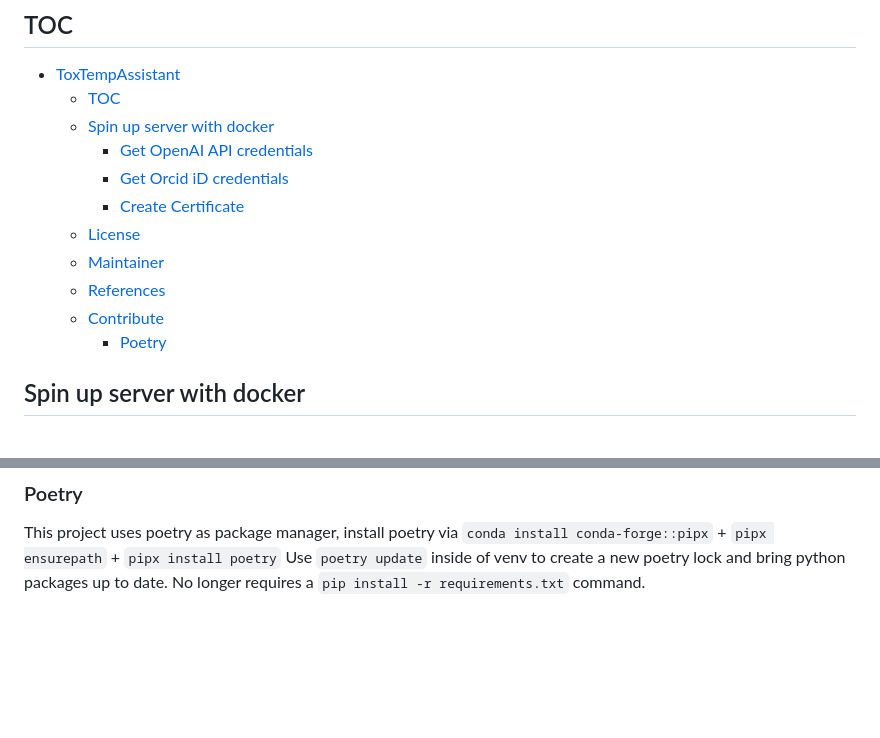
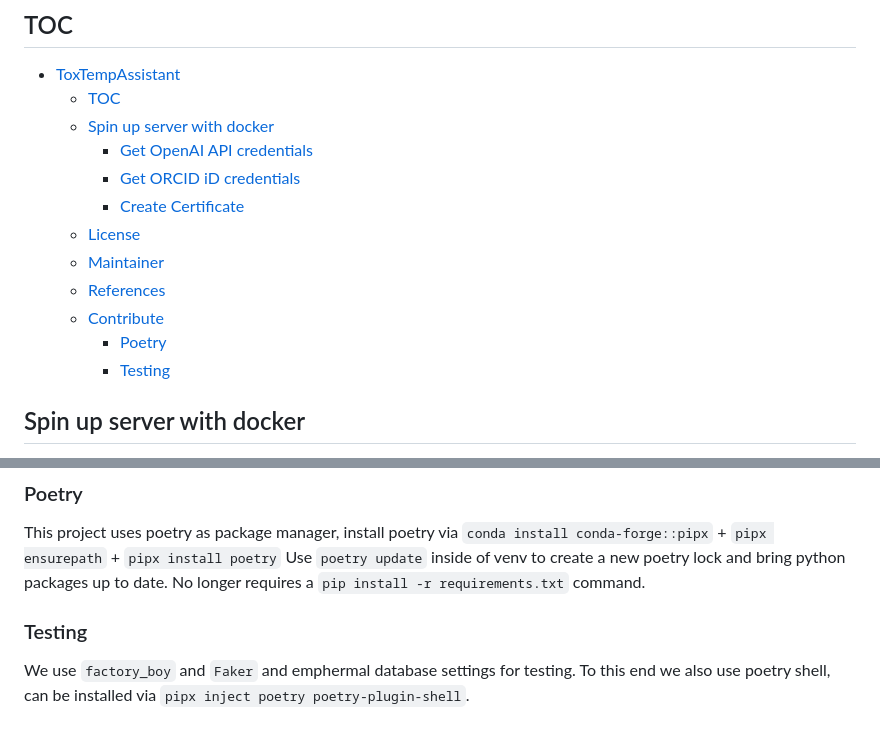
Before and after one commit to johannehouweling/ToxTempAssistant, a Markdown page: README.md, 2 parts joined by grey strips. GitHub-like rendering; blank space fills up the shorter version.

Commit message:
docs: add content on testing

```diff
--- a/README.md
+++ b/README.md
@@ -8,13 +8,14 @@ ToxTemp "was developed (i) to fulfill all requirements of GD211, (ii) to guide t
   - [TOC](#toc)
   - [Spin up server with docker](#spin-up-server-with-docker)
     - [Get OpenAI API credentials](#get-openai-api-credentials)
-    - [Get Orcid iD credentials](#get-orcid-id-credentials)
+    - [Get ORCID iD credentials](#get-orcid-id-credentials)
     - [Create Certificate](#create-certificate)
   - [License](#license)
   - [Maintainer](#maintainer)
   - [References](#references)
   - [Contribute](#contribute)
     - [Poetry](#poetry)
+    - [Testing](#testing)
 
 ## Spin up server with docker
 We work with a `.env` file to store mission critical information and setups. These need to be set to match your local environment. In addition, please revise `myocyte/dockerfiles/nginx/nginx.conf` to the settings needed for your specific setup.
@@ -73,3 +74,6 @@ We use `poetry`, `ruff` and [conventionalcommits](https://www.conventionalcommit
 ### Poetry
 This project uses poetry as package manager, install poetry via `conda install conda-forge::pipx` + `pipx ensurepath` + `pipx install poetry`
 Use `poetry update` inside of venv to create a new poetry lock and bring python packages up to date. No longer requires a `pip install -r requirements.txt` command.
+
+### Testing
+We use `factory_boy` and `Faker` and emphermal database settings for testing. To this end we also use poetry shell, can be installed via  `pipx inject poetry poetry-plugin-shell`.
```
